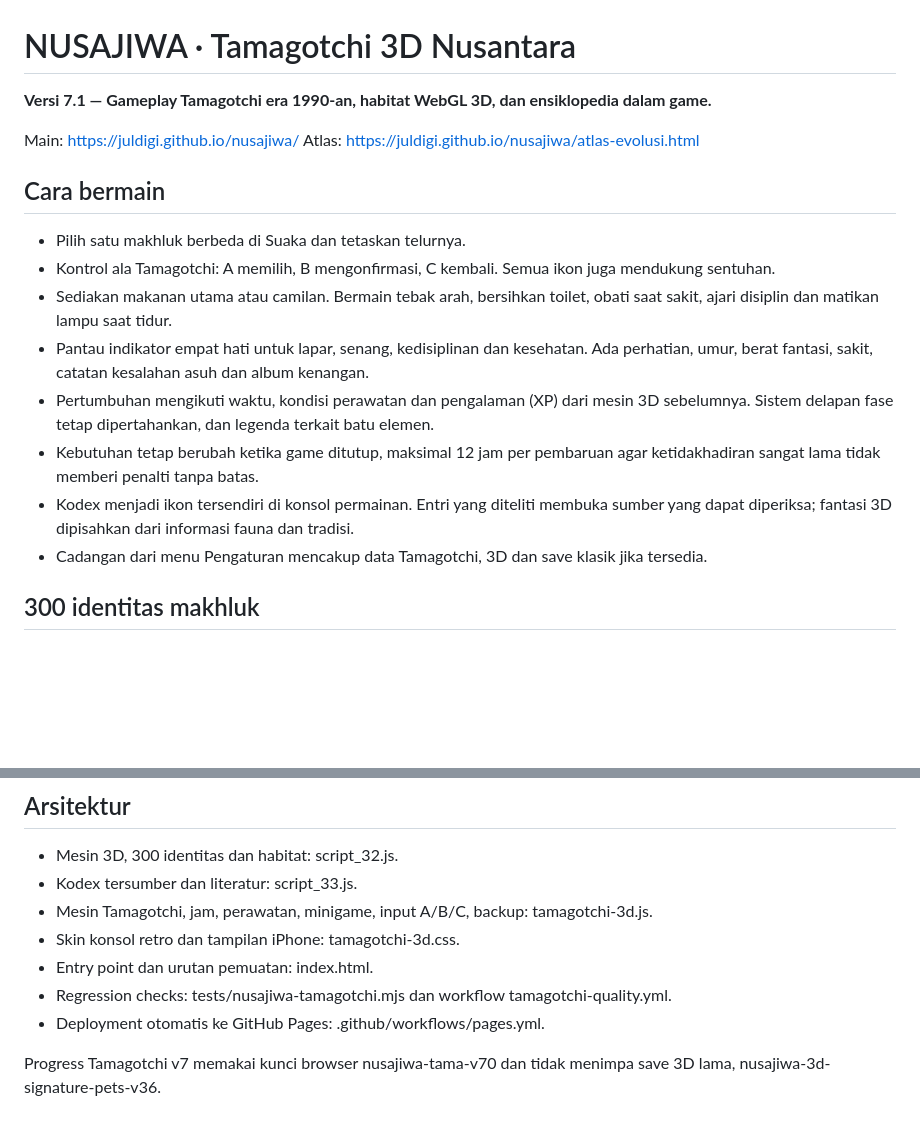
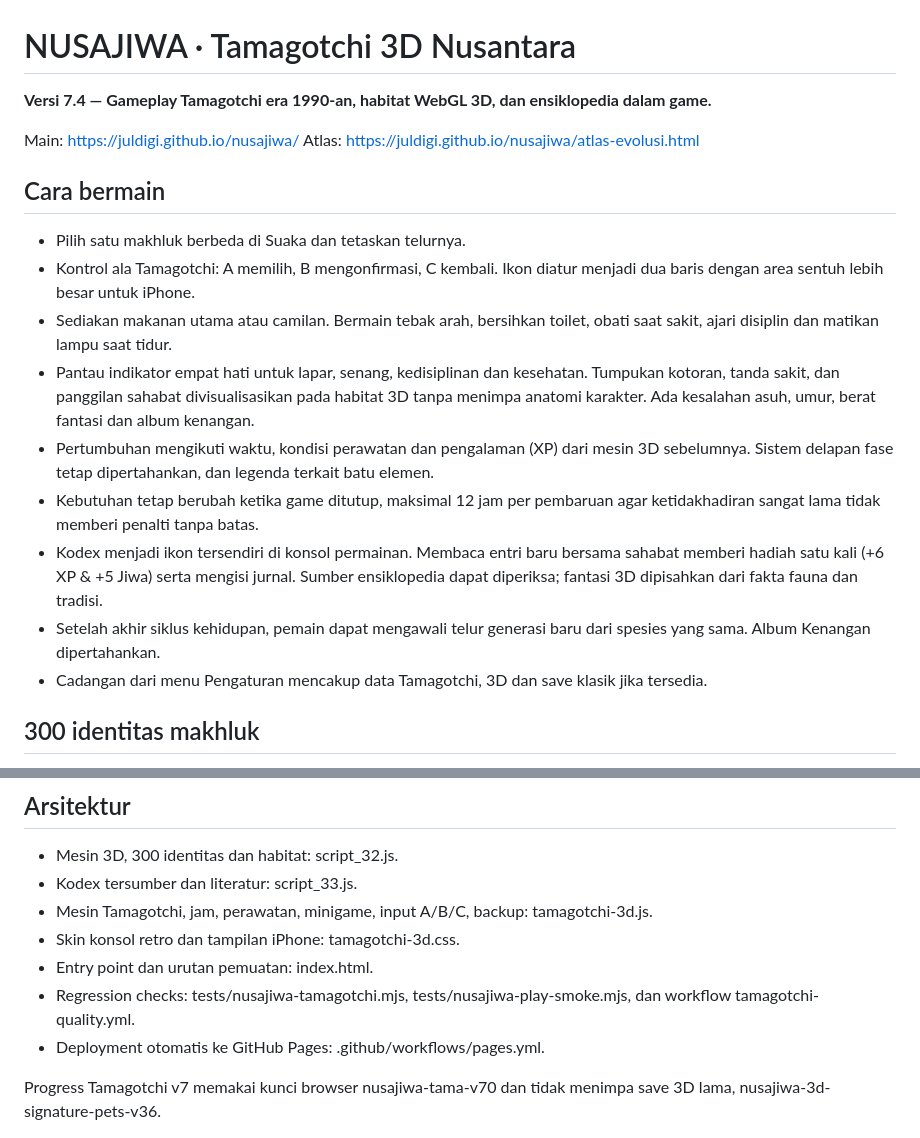
Before and after one commit to juldigi/nusajiwa, a Markdown page: README.md, 2 parts joined by grey strips. GitHub-like rendering; blank space fills up the shorter version.

Commit message:
docs(game): describe expanded Tamagotchi gameplay, 3D reactions and codex rewards

```diff
--- a/README.md
+++ b/README.md
@@ -1,6 +1,6 @@
 # NUSAJIWA · Tamagotchi 3D Nusantara
 
-**Versi 7.1 — Gameplay Tamagotchi era 1990-an, habitat WebGL 3D, dan ensiklopedia dalam game.**
+**Versi 7.4 — Gameplay Tamagotchi era 1990-an, habitat WebGL 3D, dan ensiklopedia dalam game.**
 
 Main: https://juldigi.github.io/nusajiwa/
 Atlas: https://juldigi.github.io/nusajiwa/atlas-evolusi.html
@@ -8,12 +8,13 @@ Atlas: https://juldigi.github.io/nusajiwa/atlas-evolusi.html
 ## Cara bermain
 
 - Pilih satu makhluk berbeda di Suaka dan tetaskan telurnya.
-- Kontrol ala Tamagotchi: A memilih, B mengonfirmasi, C kembali. Semua ikon juga mendukung sentuhan.
+- Kontrol ala Tamagotchi: A memilih, B mengonfirmasi, C kembali. Ikon diatur menjadi dua baris dengan area sentuh lebih besar untuk iPhone.
 - Sediakan makanan utama atau camilan. Bermain tebak arah, bersihkan toilet, obati saat sakit, ajari disiplin dan matikan lampu saat tidur.
-- Pantau indikator empat hati untuk lapar, senang, kedisiplinan dan kesehatan. Ada perhatian, umur, berat fantasi, sakit, catatan kesalahan asuh dan album kenangan.
+- Pantau indikator empat hati untuk lapar, senang, kedisiplinan dan kesehatan. Tumpukan kotoran, tanda sakit, dan panggilan sahabat divisualisasikan pada habitat 3D tanpa menimpa anatomi karakter. Ada kesalahan asuh, umur, berat fantasi dan album kenangan.
 - Pertumbuhan mengikuti waktu, kondisi perawatan dan pengalaman (XP) dari mesin 3D sebelumnya. Sistem delapan fase tetap dipertahankan, dan legenda terkait batu elemen.
 - Kebutuhan tetap berubah ketika game ditutup, maksimal 12 jam per pembaruan agar ketidakhadiran sangat lama tidak memberi penalti tanpa batas.
-- Kodex menjadi ikon tersendiri di konsol permainan. Entri yang diteliti membuka sumber yang dapat diperiksa; fantasi 3D dipisahkan dari informasi fauna dan tradisi.
+- Kodex menjadi ikon tersendiri di konsol permainan. Membaca entri baru bersama sahabat memberi hadiah satu kali (+6 XP & +5 Jiwa) serta mengisi jurnal. Sumber ensiklopedia dapat diperiksa; fantasi 3D dipisahkan dari fakta fauna dan tradisi.
+- Setelah akhir siklus kehidupan, pemain dapat mengawali telur generasi baru dari spesies yang sama. Album Kenangan dipertahankan.
 - Cadangan dari menu Pengaturan mencakup data Tamagotchi, 3D dan save klasik jika tersedia.
 
 ## 300 identitas makhluk
@@ -27,7 +28,7 @@ Katalog sekarang memiliki tepat **300 ID dan 300 nama unik**. Fase evolusi dan b
 - Mesin Tamagotchi, jam, perawatan, minigame, input A/B/C, backup: tamagotchi-3d.js.
 - Skin konsol retro dan tampilan iPhone: tamagotchi-3d.css.
 - Entry point dan urutan pemuatan: index.html.
-- Regression checks: tests/nusajiwa-tamagotchi.mjs dan workflow tamagotchi-quality.yml.
+- Regression checks: tests/nusajiwa-tamagotchi.mjs, tests/nusajiwa-play-smoke.mjs, dan workflow tamagotchi-quality.yml.
 - Deployment otomatis ke GitHub Pages: .github/workflows/pages.yml.
 
 Progress Tamagotchi v7 memakai kunci browser nusajiwa-tama-v70 dan tidak menimpa save 3D lama, nusajiwa-3d-signature-pets-v36.
```
